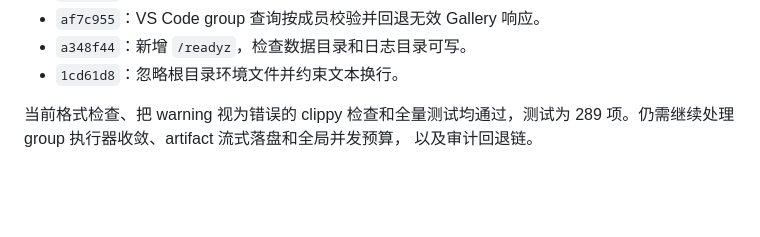
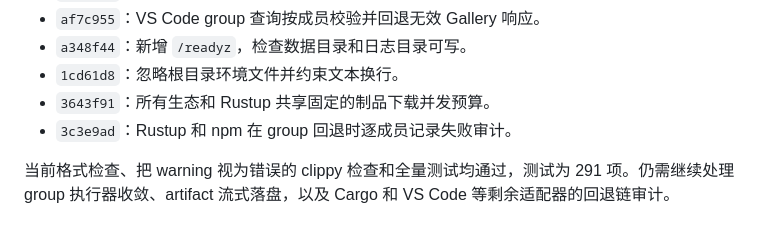
Before and after one commit to Zoranner/stacktory, a Markdown page: docs/reviews/2026-10-21-系统级工程评审.md, the part around the change. Rendered like a GitHub page; blank space fills up the shorter version.

Commit message:
补充制品预算和审计整改进展
- 记录共享制品预算和成员失败审计提交
- 同步当前全量测试数量为 291 项
- 将剩余审计缺口收窄到 Cargo 和 VS Code 等适配器

```diff
--- a/docs/reviews/2026-10-21-系统级工程评审.md
+++ b/docs/reviews/2026-10-21-系统级工程评审.md
@@ -218,7 +218,9 @@ Rustup manifest 刷新已经按 group 成员回退，但制品下载在 `src/ser
 - `af7c955`：VS Code group 查询按成员校验并回退无效 Gallery 响应。
 - `a348f44`：新增 `/readyz`，检查数据目录和日志目录可写。
 - `1cd61d8`：忽略根目录环境文件并约束文本换行。
+- `3643f91`：所有生态和 Rustup 共享固定的制品下载并发预算。
+- `3c3e9ad`：Rustup 和 npm 在 group 回退时逐成员记录失败审计。
 
 当前格式检查、把 warning 视为错误的 clippy 检查和全量测试均通过，测试为
-289 项。仍需继续处理 group 执行器收敛、artifact 流式落盘和全局并发预算，
-以及审计回退链。
+291 项。仍需继续处理 group 执行器收敛、artifact 流式落盘，以及 Cargo 和
+VS Code 等剩余适配器的回退链审计。
```
Also changed, not shown: 1 other file.
